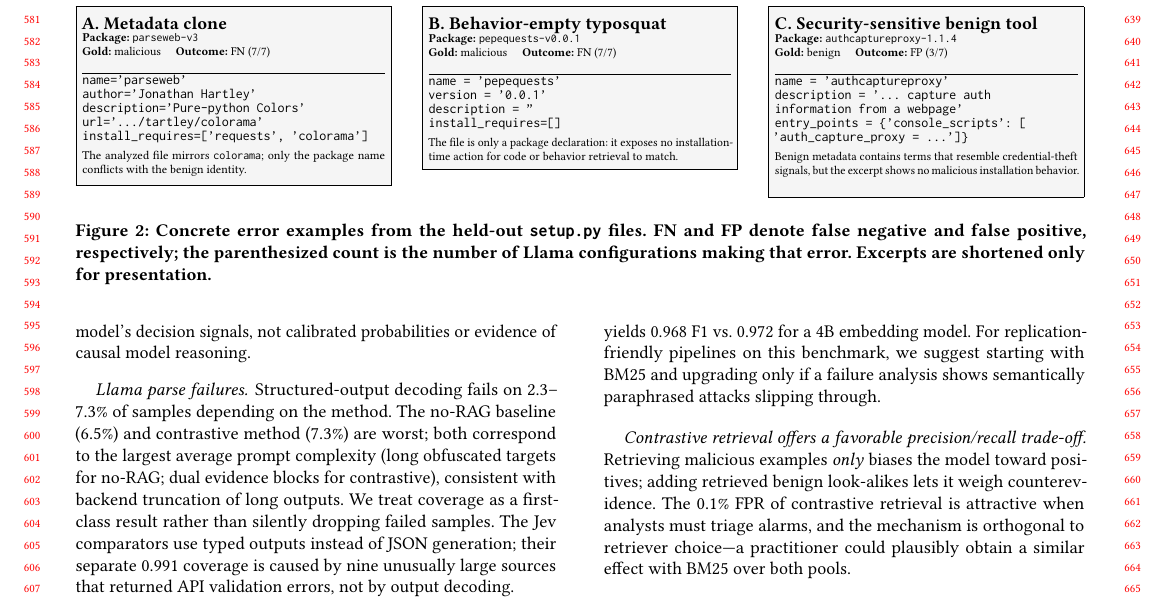
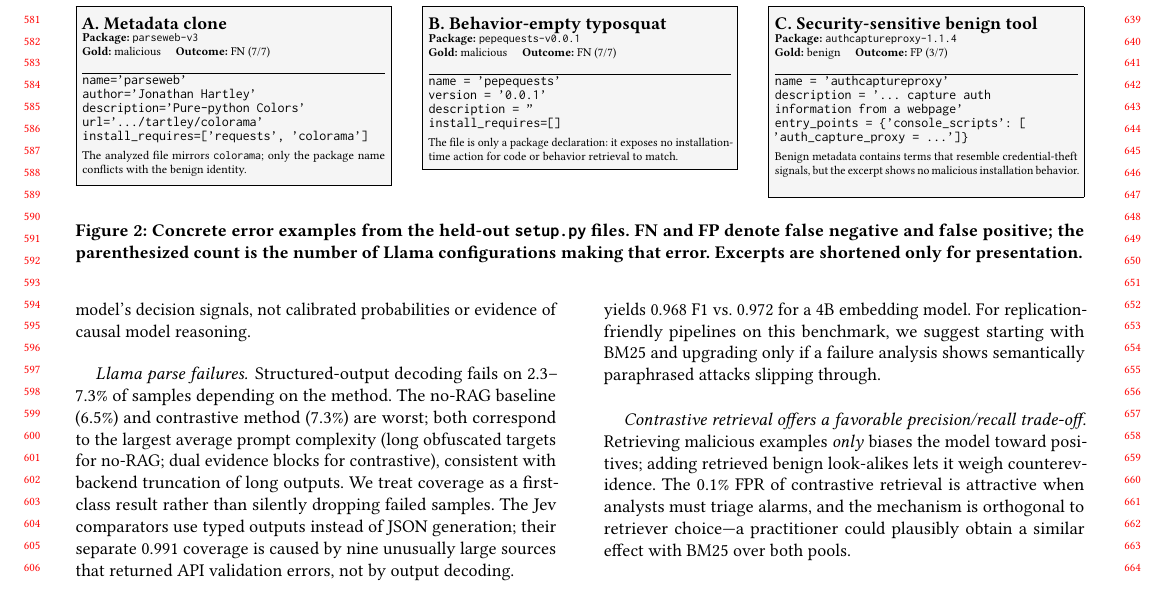
Before and after one commit to NathanTrance/Seminar_02, a LaTeX paper (report/ease-template/ease-submission.tex, which reads report/ease-template/Chapters/04-results.tex): part of page 6 of 9, cut so that both start at the same text. Compiled offline with pdfLaTeX.

Commit message:
Error-figure caption wording; recompile camera-ready (9 pages)

```diff
--- a/report/ease-template/Chapters/04-results.tex
+++ b/report/ease-template/Chapters/04-results.tex
@@ -235,7 +235,7 @@ signals can be insufficient even when retrieval improves aggregate recall.
         \vspace{0.5ex}
     \end{minipage}}
     \caption{Concrete error examples from the held-out \texttt{setup.py}
-    files. FN and FP denote false negative and false positive, respectively;
+    files. FN and FP denote false negative and false positive;
     the parenthesized count is the number of Llama configurations making that
     error. Excerpts are shortened only for presentation.}
     \label{fig:error-examples}
```
Also changed, not shown: report/ease-template/ease-camera-ready.pdf.
